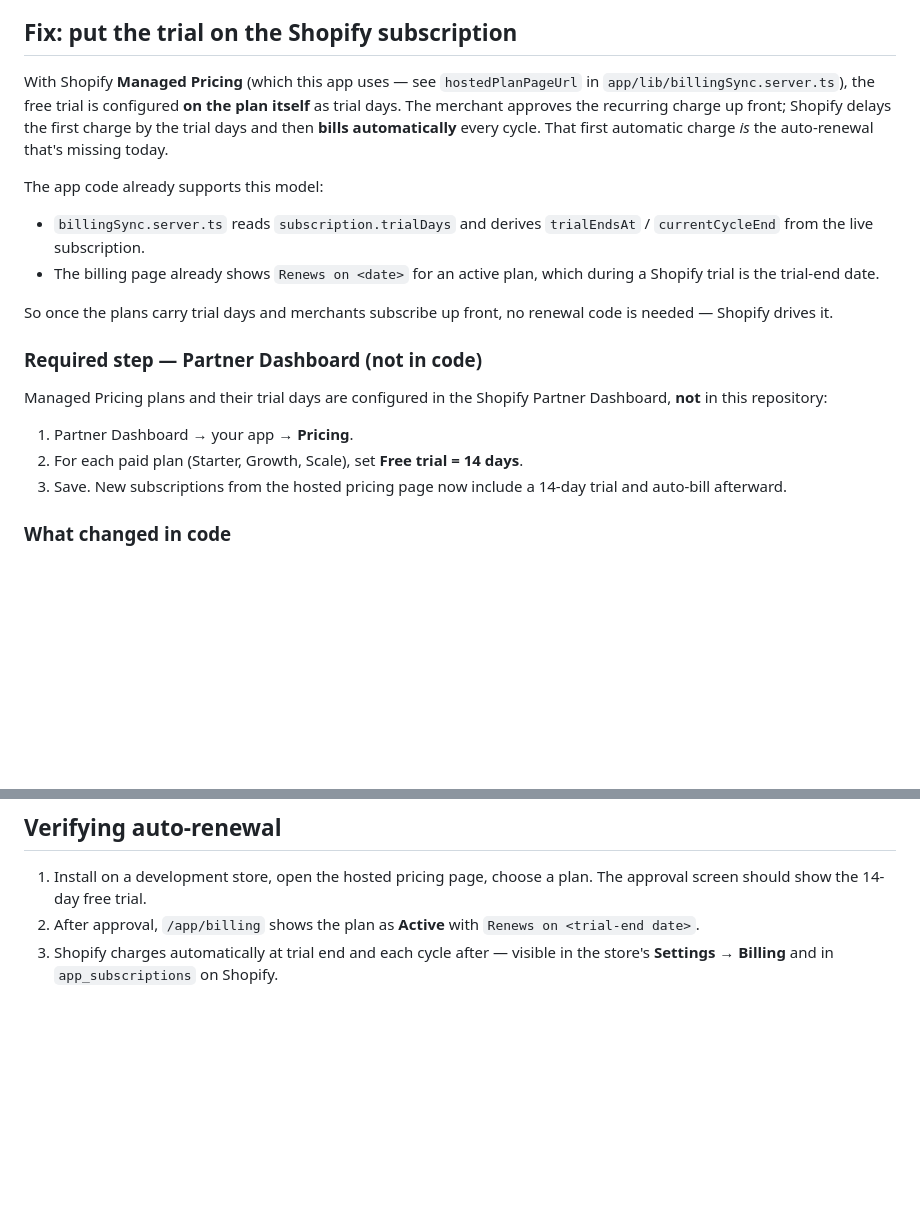
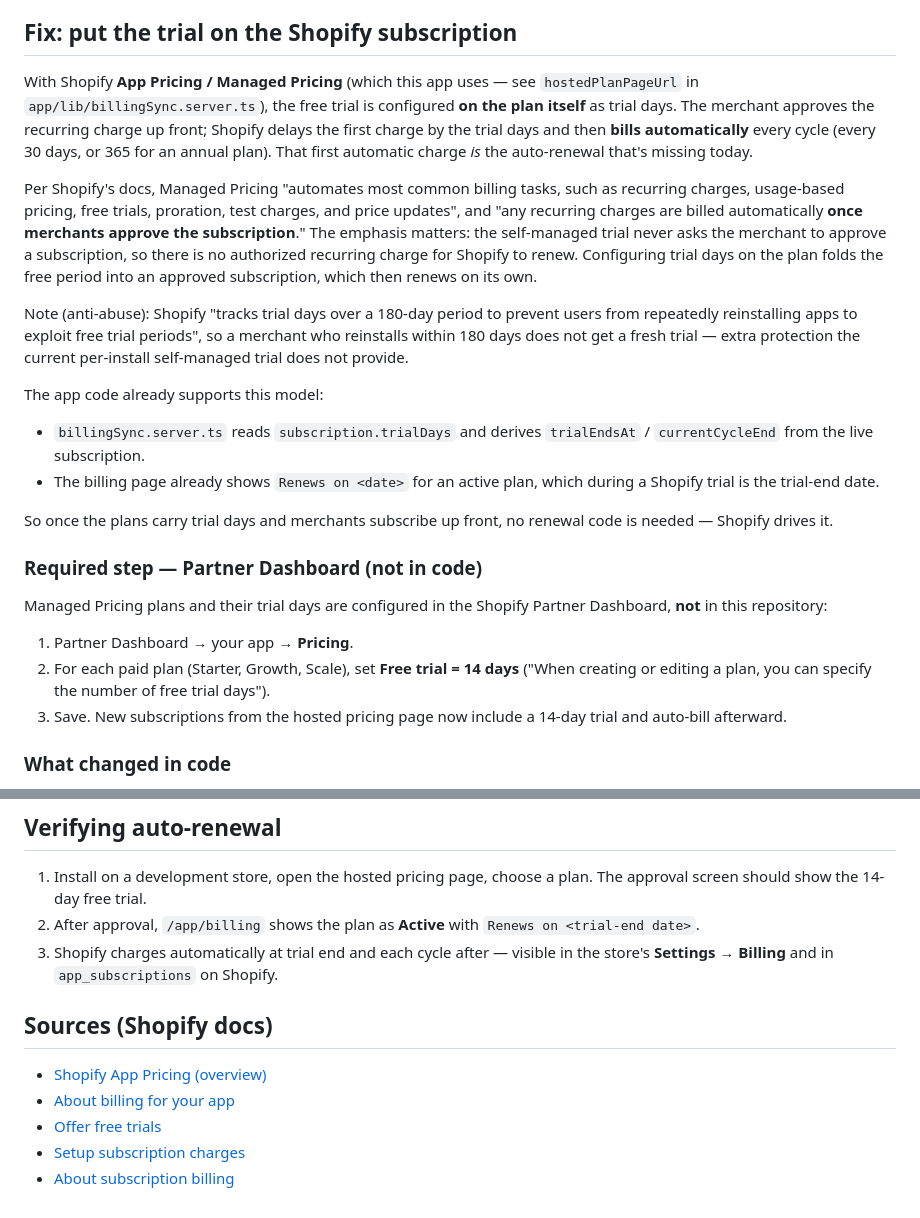
Before and after one commit to Emreram/tryonai-shopify, a Markdown page: docs/billing-auto-renewal.md, 2 parts joined by grey strips. Rendered like a GitHub page; blank space fills up the shorter version.

Commit message:
docs: cite Shopify App Pricing sources for auto-renewal explanation
Back the trial→paid auto-renewal write-up with the official Shopify
docs: subscriptions are billed automatically only "once merchants
approve the subscription", trials are configured per plan in the
Partner Dashboard, and trial days are tracked over a 180-day window to
prevent reinstall abuse. Add a Sources section with doc links.

Co-Authored-By: Claude Opus 4.8 <noreply@anthropic.com>
Claude-Session: https://claude.ai/code/session_016rNYk76fFsTj1uF4fALFpR

```diff
--- a/docs/billing-auto-renewal.md
+++ b/docs/billing-auto-renewal.md
@@ -27,12 +27,26 @@ therefore cannot happen; the merchant has to come back and choose a plan by hand
 
 ## Fix: put the trial on the Shopify subscription
 
-With Shopify **Managed Pricing** (which this app uses — see
+With Shopify **App Pricing / Managed Pricing** (which this app uses — see
 `hostedPlanPageUrl` in `app/lib/billingSync.server.ts`), the free trial is
 configured **on the plan itself** as trial days. The merchant approves the
 recurring charge up front; Shopify delays the first charge by the trial days and
-then **bills automatically** every cycle. That first automatic charge *is* the
-auto-renewal that's missing today.
+then **bills automatically** every cycle (every 30 days, or 365 for an annual
+plan). That first automatic charge *is* the auto-renewal that's missing today.
+
+Per Shopify's docs, Managed Pricing "automates most common billing tasks, such
+as recurring charges, usage-based pricing, free trials, proration, test charges,
+and price updates", and "any recurring charges are billed automatically **once
+merchants approve the subscription**." The emphasis matters: the self-managed
+trial never asks the merchant to approve a subscription, so there is no
+authorized recurring charge for Shopify to renew. Configuring trial days on the
+plan folds the free period into an approved subscription, which then renews on
+its own.
+
+Note (anti-abuse): Shopify "tracks trial days over a 180-day period to prevent
+users from repeatedly reinstalling apps to exploit free trial periods", so a
+merchant who reinstalls within 180 days does not get a fresh trial — extra
+protection the current per-install self-managed trial does not provide.
 
 The app code already supports this model:
 
@@ -50,7 +64,9 @@ Managed Pricing plans and their trial days are configured in the Shopify
 Partner Dashboard, **not** in this repository:
 
 1. Partner Dashboard → your app → **Pricing**.
-2. For each paid plan (Starter, Growth, Scale), set **Free trial = 14 days**.
+2. For each paid plan (Starter, Growth, Scale), set **Free trial = 14 days**
+   ("When creating or editing a plan, you can specify the number of free trial
+   days").
 3. Save. New subscriptions from the hosted pricing page now include a 14-day
    trial and auto-bill afterward.
 
@@ -74,3 +90,11 @@ selection to "when you're ready":
    `Renews on <trial-end date>`.
 3. Shopify charges automatically at trial end and each cycle after — visible in
    the store's **Settings → Billing** and in `app_subscriptions` on Shopify.
+
+## Sources (Shopify docs)
+
+- [Shopify App Pricing (overview)](https://shopify.dev/docs/apps/launch/billing/shopify-app-pricing)
+- [About billing for your app](https://shopify.dev/docs/apps/launch/billing)
+- [Offer free trials](https://shopify.dev/docs/apps/launch/billing/shopify-app-pricing/subscription-billing/offer-free-trials)
+- [Setup subscription charges](https://shopify.dev/docs/apps/launch/billing/shopify-app-pricing/subscription-billing/setup-subscription-charges)
+- [About subscription billing](https://shopify.dev/docs/apps/launch/billing/subscription-billing)
```
